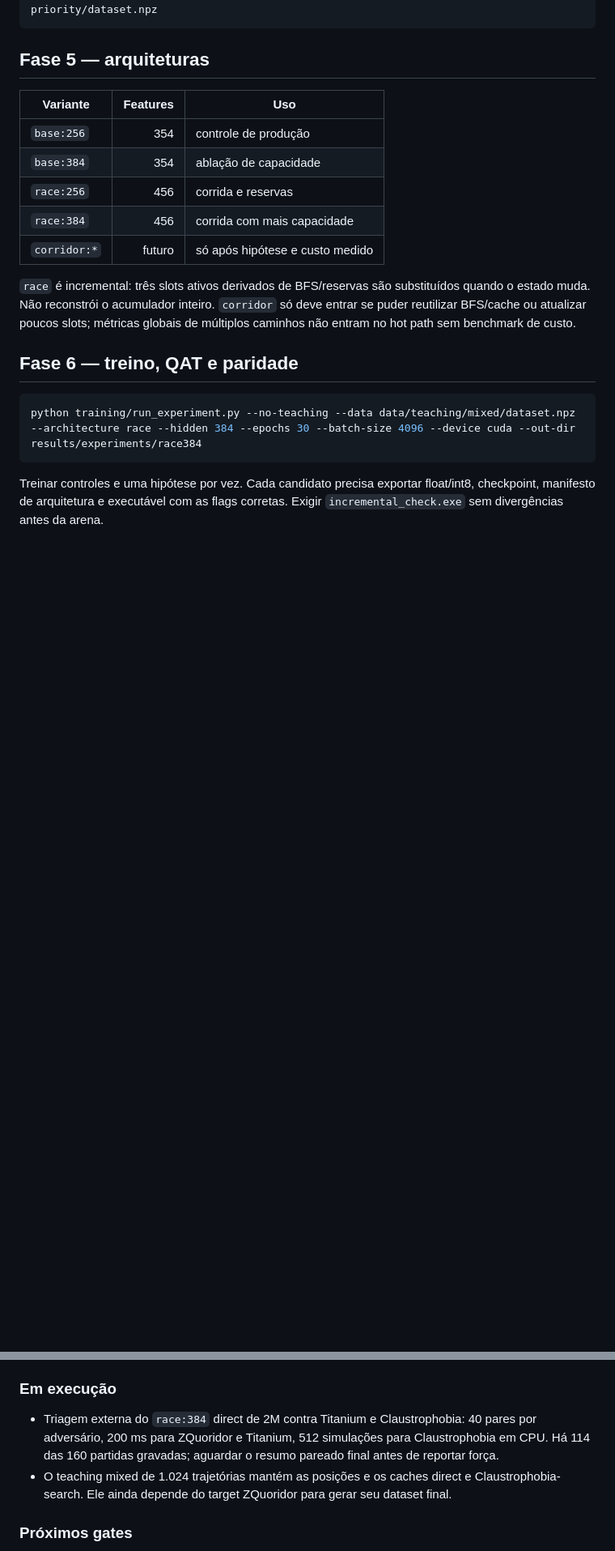
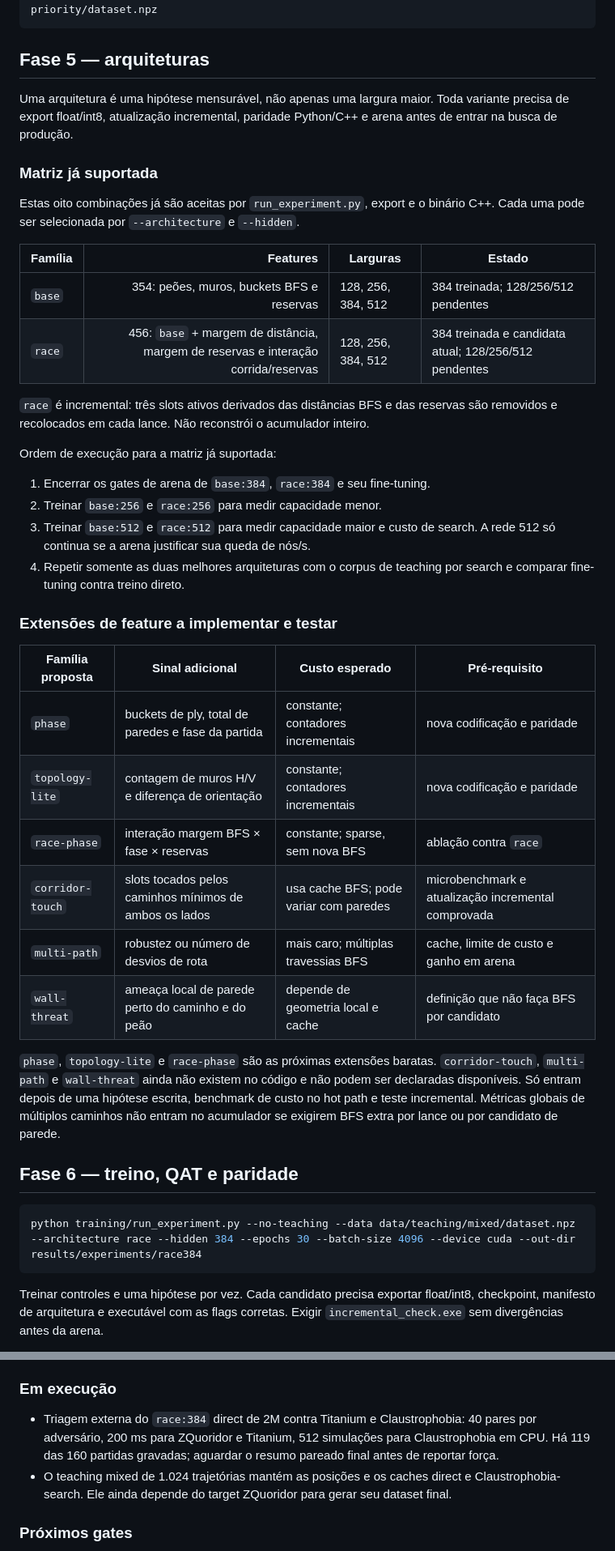
Before and after one commit to gitzambrano/zquoridor, a Markdown page: plano-zquoridor.md, 2 parts joined by grey strips. Shown at 81% size. Rendered like a GitHub page; blank space fills up the shorter version.

Commit message:
docs: define NNUE architecture test matrix

```diff
--- a/plano-zquoridor.md
+++ b/plano-zquoridor.md
@@ -113,19 +113,50 @@ python training/build_search_priority_dataset.py --source-dataset data/teaching/
 
 ## Fase 5 — arquiteturas
 
-| Variante | Features | Uso |
-|---|---:|---|
-| `base:256` | 354 | controle de produção |
-| `base:384` | 354 | ablação de capacidade |
-| `race:256` | 456 | corrida e reservas |
-| `race:384` | 456 | corrida com mais capacidade |
-| `corridor:*` | futuro | só após hipótese e custo medido |
+Uma arquitetura é uma hipótese mensurável, não apenas uma largura maior. Toda
+variante precisa de export float/int8, atualização incremental, paridade
+Python/C++ e arena antes de entrar na busca de produção.
 
-`race` é incremental: três slots ativos derivados de BFS/reservas são
-substituídos quando o estado muda. Não reconstrói o acumulador inteiro.
-`corridor` só deve entrar se puder reutilizar BFS/cache ou atualizar poucos
-slots; métricas globais de múltiplos caminhos não entram no hot path sem
-benchmark de custo.
+### Matriz já suportada
+
+Estas oito combinações já são aceitas por `run_experiment.py`, export e o
+binário C++. Cada uma pode ser selecionada por `--architecture` e `--hidden`.
+
+| Família | Features | Larguras | Estado |
+|---|---:|---|---|
+| `base` | 354: peões, muros, buckets BFS e reservas | 128, 256, 384, 512 | 384 treinada; 128/256/512 pendentes |
+| `race` | 456: `base` + margem de distância, margem de reservas e interação corrida/reservas | 128, 256, 384, 512 | 384 treinada e candidata atual; 128/256/512 pendentes |
+
+`race` é incremental: três slots ativos derivados das distâncias BFS e das
+reservas são removidos e recolocados em cada lance. Não reconstrói o
+acumulador inteiro.
+
+Ordem de execução para a matriz já suportada:
+
+1. Encerrar os gates de arena de `base:384`, `race:384` e seu fine-tuning.
+2. Treinar `base:256` e `race:256` para medir capacidade menor.
+3. Treinar `base:512` e `race:512` para medir capacidade maior e custo de
+   search. A rede 512 só continua se a arena justificar sua queda de nós/s.
+4. Repetir somente as duas melhores arquiteturas com o corpus de teaching por
+   search e comparar fine-tuning contra treino direto.
+
+### Extensões de feature a implementar e testar
+
+| Família proposta | Sinal adicional | Custo esperado | Pré-requisito |
+|---|---|---|---|
+| `phase` | buckets de ply, total de paredes e fase da partida | constante; contadores incrementais | nova codificação e paridade |
+| `topology-lite` | contagem de muros H/V e diferença de orientação | constante; contadores incrementais | nova codificação e paridade |
+| `race-phase` | interação margem BFS × fase × reservas | constante; sparse, sem nova BFS | ablação contra `race` |
+| `corridor-touch` | slots tocados pelos caminhos mínimos de ambos os lados | usa cache BFS; pode variar com paredes | microbenchmark e atualização incremental comprovada |
+| `multi-path` | robustez ou número de desvios de rota | mais caro; múltiplas travessias BFS | cache, limite de custo e ganho em arena |
+| `wall-threat` | ameaça local de parede perto do caminho e do peão | depende de geometria local e cache | definição que não faça BFS por candidato |
+
+`phase`, `topology-lite` e `race-phase` são as próximas extensões baratas.
+`corridor-touch`, `multi-path` e `wall-threat` ainda não existem no código e
+não podem ser declaradas disponíveis. Só entram depois de uma hipótese escrita,
+benchmark de custo no hot path e teste incremental. Métricas globais de
+múltiplos caminhos não entram no acumulador se exigirem BFS extra por lance ou
+por candidato de parede.
 
 ## Fase 6 — treino, QAT e paridade
 
@@ -199,7 +230,7 @@ de confiança favorável e repetição em conjunto independente.
 
 - Triagem externa do `race:384` direct de 2M contra Titanium e Claustrophobia:
   40 pares por adversário, 200 ms para ZQuoridor e Titanium, 512 simulações
-  para Claustrophobia em CPU. Há 114 das 160 partidas gravadas; aguardar o
+  para Claustrophobia em CPU. Há 119 das 160 partidas gravadas; aguardar o
   resumo pareado final antes de reportar força.
 - O teaching mixed de 1.024 trajetórias mantém as posições e os caches direct
   e Claustrophobia-search. Ele ainda depende do target ZQuoridor para gerar
```
